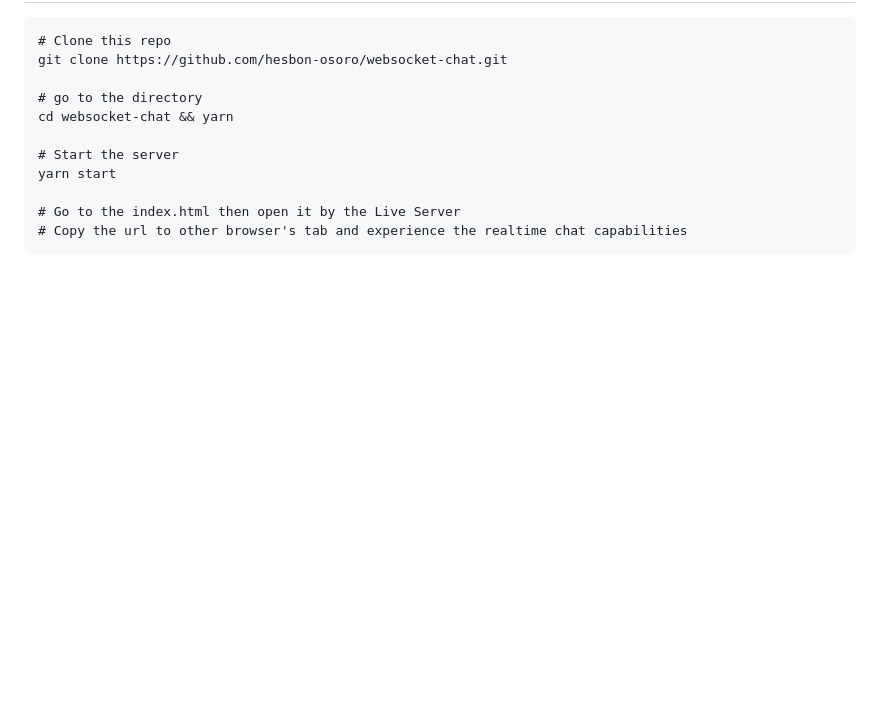
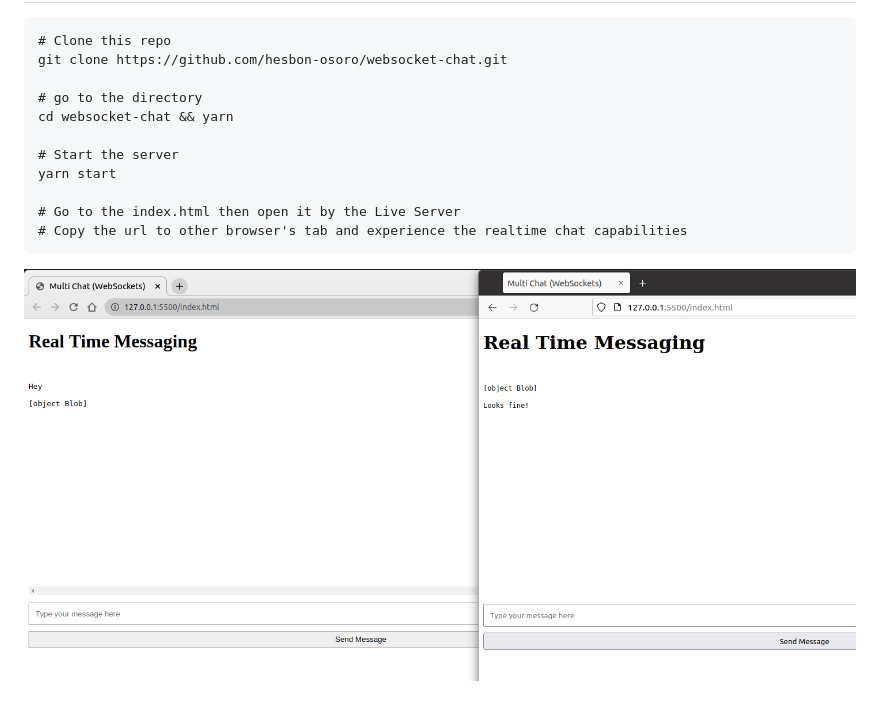
Before and after one commit to hesbon-osoro/websocket-chat, a Markdown page: README.md, the part around the change. Drawn GitHub-style; pictures changed too: assets/websocket-chat.png (added); blank space fills up the shorter version.

Commit message:
demo

````diff
--- a/README.md
+++ b/README.md
@@ -23,3 +23,5 @@ yarn start
 # Go to the index.html then open it by the Live Server
 # Copy the url to other browser's tab and experience the realtime chat capabilities
 ```
+
+![WebSocket Chat](assets/websocket-chat.png)
````
